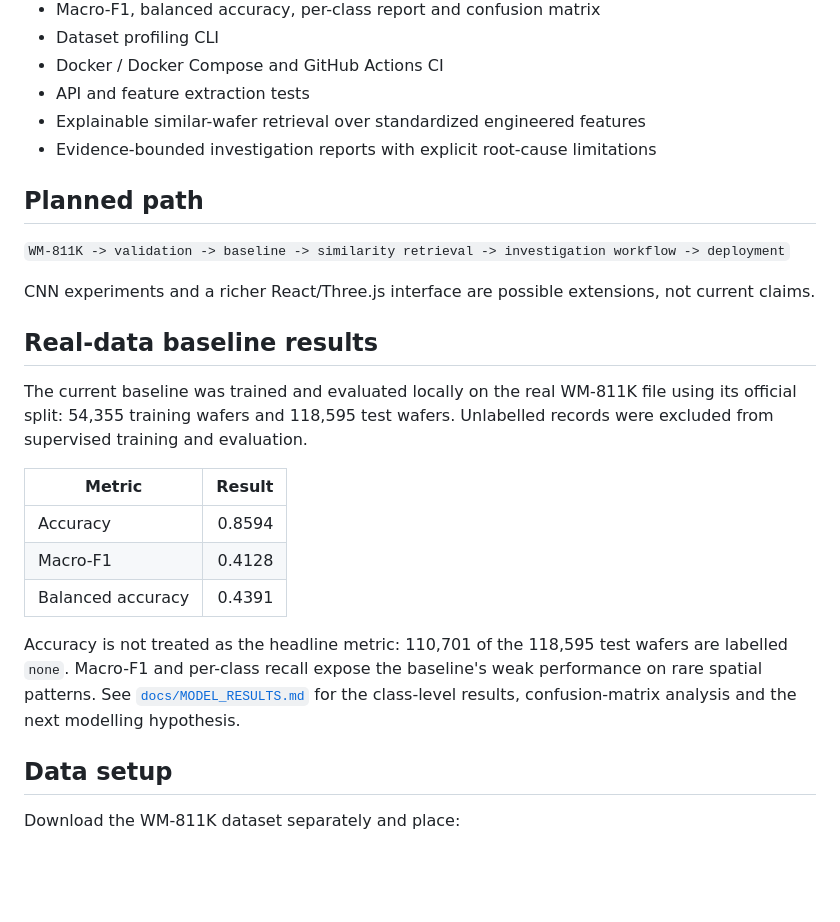
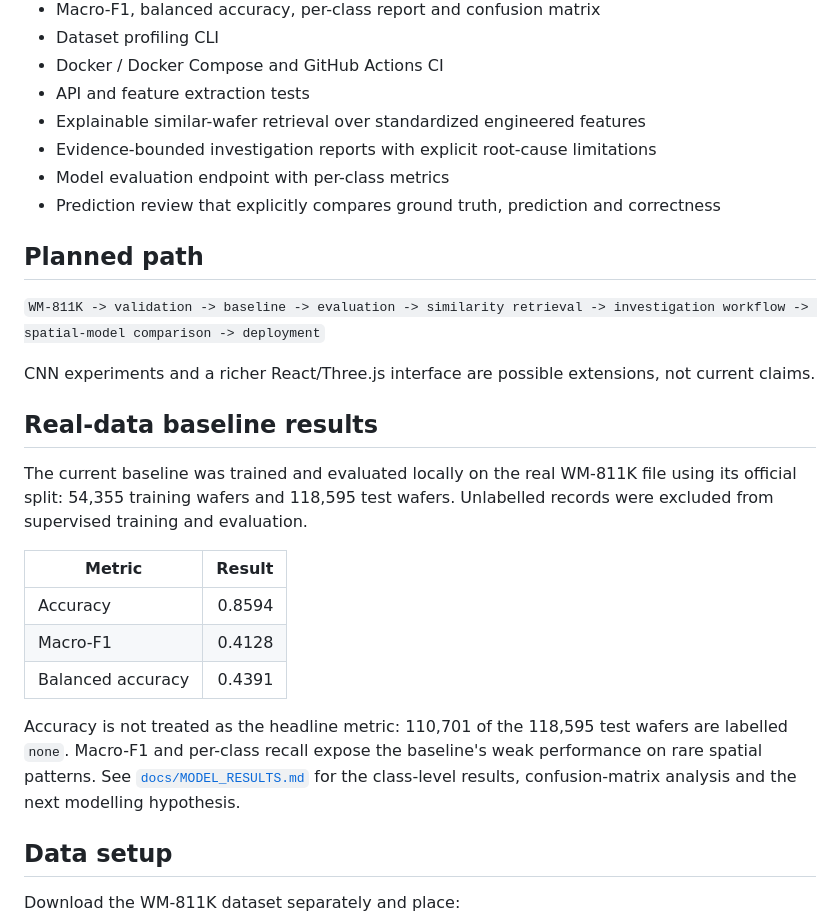
Before and after one commit to JordanLLim/FabAI-Semiconductor-Intelligence, a Markdown page: README.md, the part around one of its changes. Rendered like a GitHub page; blank space fills up the shorter version.

```diff
--- a/README.md
+++ b/README.md
@@ -17,18 +17,18 @@ The project separates **real wafer evidence** from **simulated operational story
 - API and feature extraction tests
 - Explainable similar-wafer retrieval over standardized engineered features
 - Evidence-bounded investigation reports with explicit root-cause limitations
+- Model evaluation endpoint with per-class metrics
+- Prediction review that explicitly compares ground truth, prediction and correctness
 
 ## Planned path
 
-`WM-811K -> validation -> baseline -> similarity retrieval -> investigation workflow -> deployment`
+`WM-811K -> validation -> baseline -> evaluation -> similarity retrieval -> investigation workflow -> spatial-model comparison -> deployment`
 
 CNN experiments and a richer React/Three.js interface are possible extensions, not current claims.
 
 ## Real-data baseline results
 
-The current baseline was trained and evaluated locally on the real WM-811K file using its
-official split: 54,355 training wafers and 118,595 test wafers. Unlabelled records were excluded
-from supervised training and evaluation.
+The current baseline was trained and evaluated locally on the real WM-811K file using its official split: 54,355 training wafers and 118,595 test wafers. Unlabelled records were excluded from supervised training and evaluation.
 
 | Metric | Result |
 | --- | ---: |
@@ -36,10 +36,7 @@ from supervised training and evaluation.
 | Macro-F1 | 0.4128 |
 | Balanced accuracy | 0.4391 |
 
-Accuracy is not treated as the headline metric: 110,701 of the 118,595 test wafers are labelled
-`none`. Macro-F1 and per-class recall expose the baseline's weak performance on rare spatial
-patterns. See [`docs/MODEL_RESULTS.md`](docs/MODEL_RESULTS.md) for the class-level results,
-confusion-matrix analysis and the next modelling hypothesis.
+Accuracy is not treated as the headline metric: 110,701 of the 118,595 test wafers are labelled `none`. Macro-F1 and per-class recall expose the baseline's weak performance on rare spatial patterns. See [`docs/MODEL_RESULTS.md`](docs/MODEL_RESULTS.md) for the class-level results, confusion-matrix analysis and the next modelling hypothesis.
 
 ## Data setup
 
```
Also changed, not shown: other parts of README.md (+13 -21 lines).
